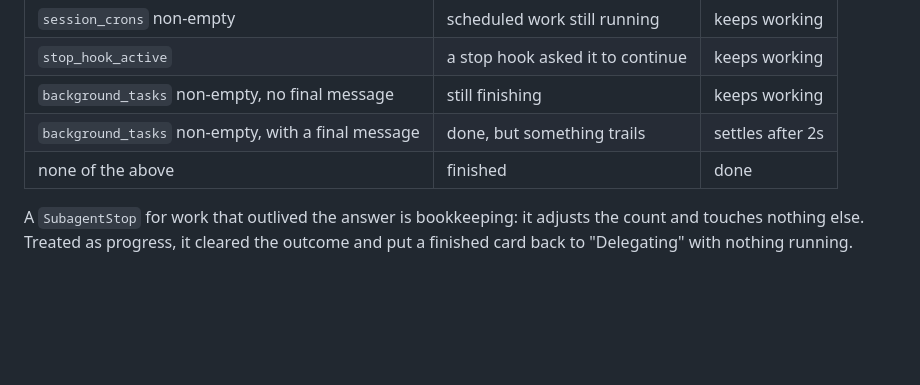
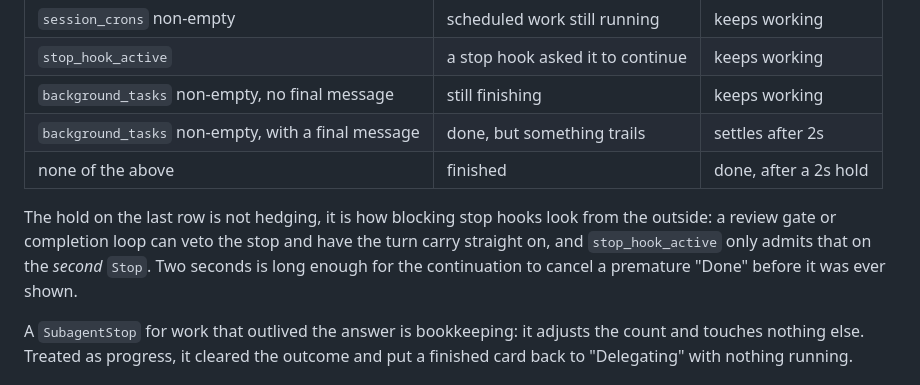
Before and after one commit to tristanmuzzu/Pets-for-Claude-Code, a Markdown page: docs/guides/how-it-works.md, the part around the change. GitHub-like rendering; blank space fills up the shorter version.

```diff
--- a/docs/guides/how-it-works.md
+++ b/docs/guides/how-it-works.md
@@ -120,7 +120,13 @@ so, and Pipsqueak reads all three:
 | `stop_hook_active` | a stop hook asked it to continue | keeps working |
 | `background_tasks` non-empty, no final message | still finishing | keeps working |
 | `background_tasks` non-empty, with a final message | done, but something trails | settles after 2s |
-| none of the above | finished | done |
+| none of the above | finished | done, after a 2s hold |
+
+The hold on the last row is not hedging, it is how blocking stop hooks look
+from the outside: a review gate or completion loop can veto the stop and have
+the turn carry straight on, and `stop_hook_active` only admits that on the
+*second* `Stop`. Two seconds is long enough for the continuation to cancel a
+premature "Done" before it was ever shown.
 
 A `SubagentStop` for work that outlived the answer is bookkeeping: it adjusts
 the count and touches nothing else. Treated as progress, it cleared the outcome
```
Also changed, not shown: FINDINGS.md (added, +185 -0 lines).
